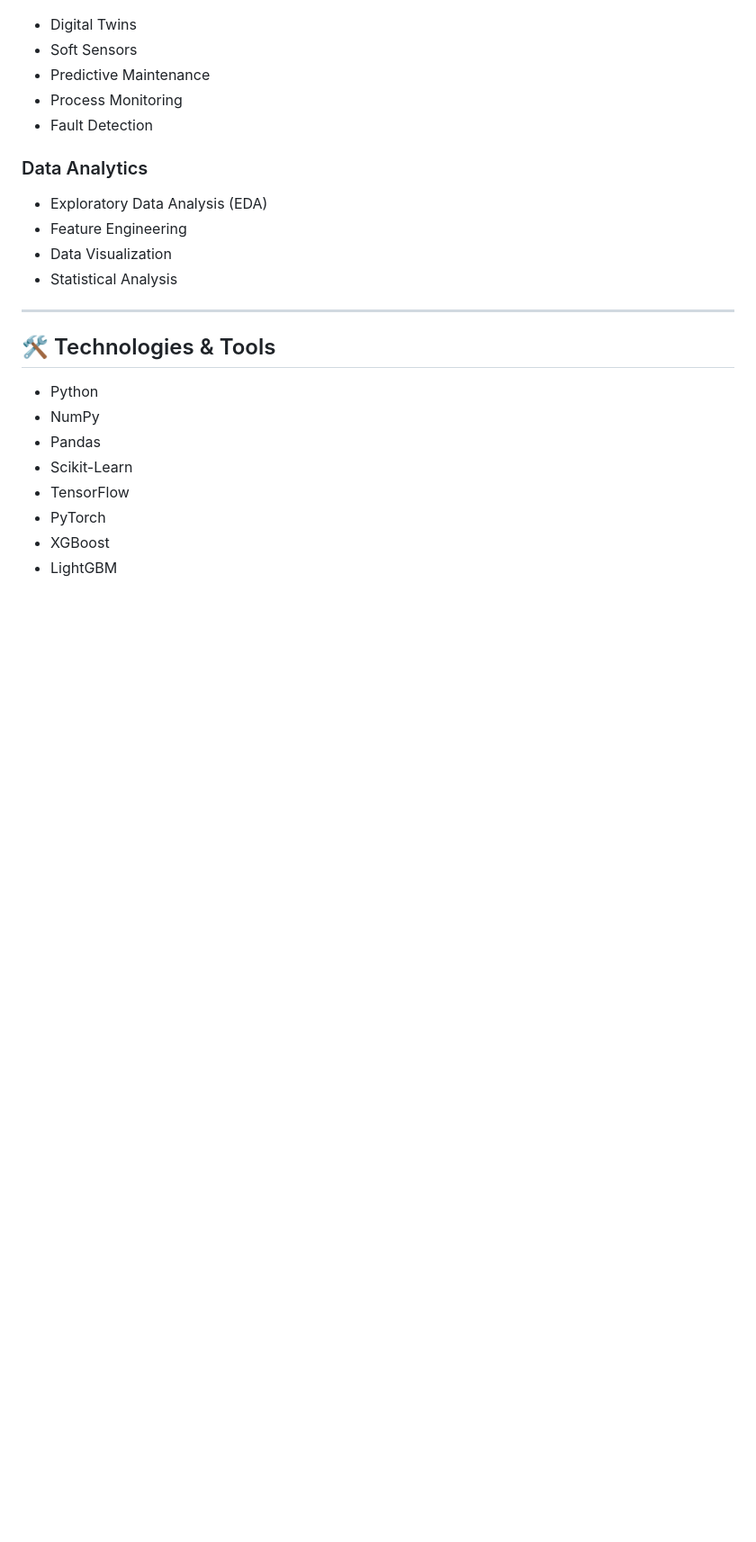
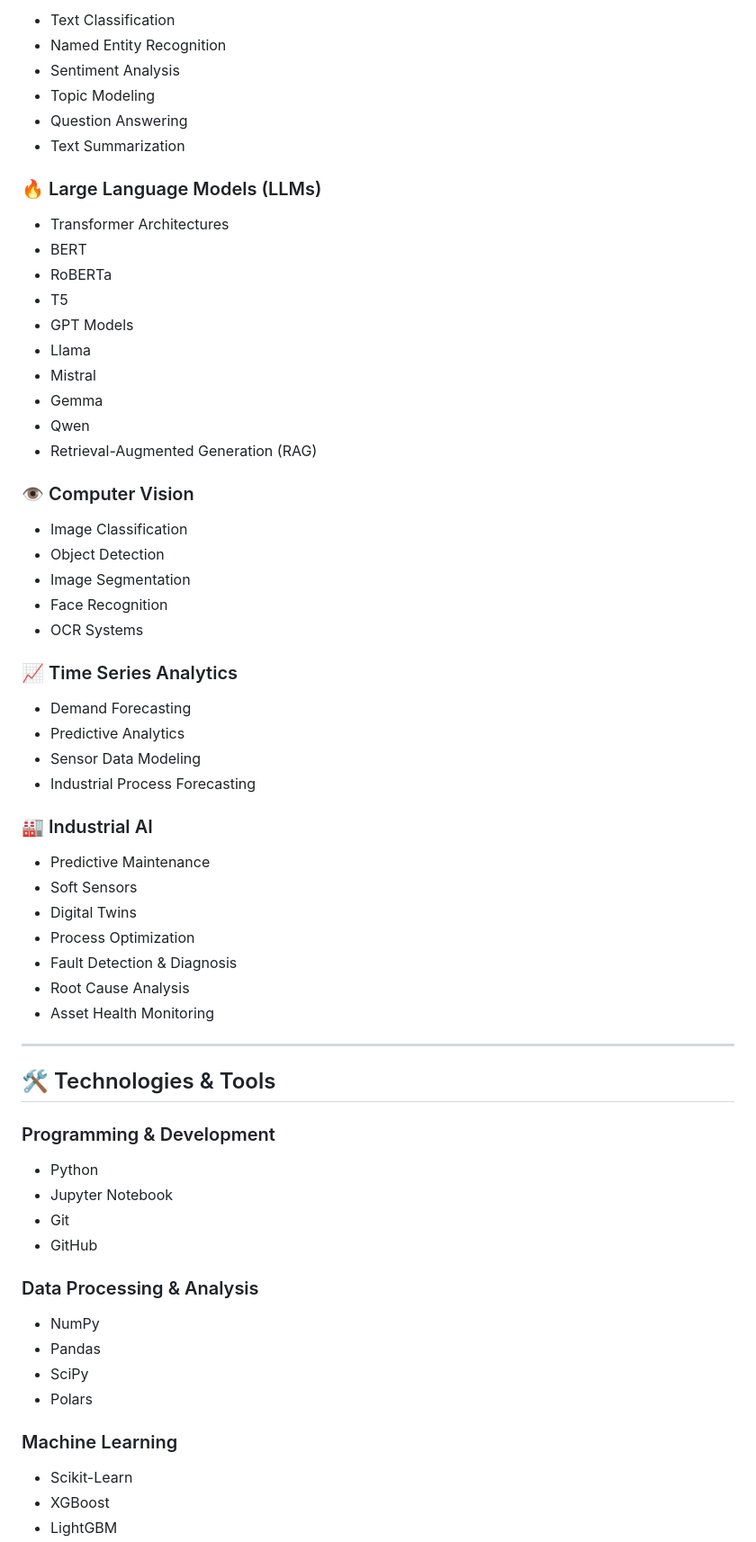
Before and after one commit to mohammadrezamirtaleb/AI-Powered-Projects, a Markdown page: README.md, the part around one of its changes. Shown at 90% size. Drawn GitHub-style; blank space fills up the shorter version.

```diff
--- a/README.md
+++ b/README.md
@@ -80,26 +91,69 @@ AI-Powered-Projects/
 
+* Text Classification
+* Named Entity Recognition
+* Sentiment Analysis
+* Topic Modeling
+* Question Answering
+* Text Summarization
+
+### 🔥 Large Language Models (LLMs)
+
+* Transformer Architectures
+* BERT
+* RoBERTa
+* T5
+* GPT Models
+* Llama
+* Mistral
+* Gemma
+* Qwen
+* Retrieval-Augmented Generation (RAG)
+
+### 👁️ Computer Vision
+
+* Image Classification
+* Object Detection
+* Image Segmentation
+* Face Recognition
+* OCR Systems
+
+### 📈 Time Series Analytics
+
+* Demand Forecasting
+* Predictive Analytics
+* Sensor Data Modeling
+* Industrial Process Forecasting
+
+### 🏭 Industrial AI
+
+* Predictive Maintenance
+* Soft Sensors
 * Digital Twins
-* Soft Sensors
-* Predictive Maintenance
-* Process Monitoring
-* Fault Detection
-
-### Data Analytics
-
-* Exploratory Data Analysis (EDA)
-* Feature Engineering
-* Data Visualization
-* Statistical Analysis
+* Process Optimization
+* Fault Detection & Diagnosis
+* Root Cause Analysis
+* Asset Health Monitoring
 
 ---
 
 ## 🛠️ Technologies & Tools
 
+### Programming & Development
+
 * Python
+* Jupyter Notebook
+* Git
+* GitHub
+
+### Data Processing & Analysis
+
 * NumPy
 * Pandas
+* SciPy
+* Polars
+
+### Machine Learning
+
 * Scikit-Learn
-* TensorFlow
-* PyTorch
 * XGBoost
 * LightGBM
```
Also changed, not shown: other parts of README.md (+163 -45 lines).
